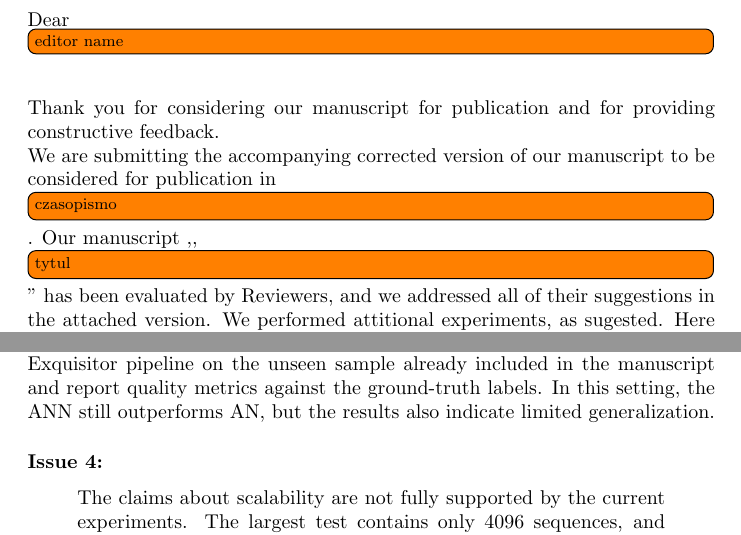
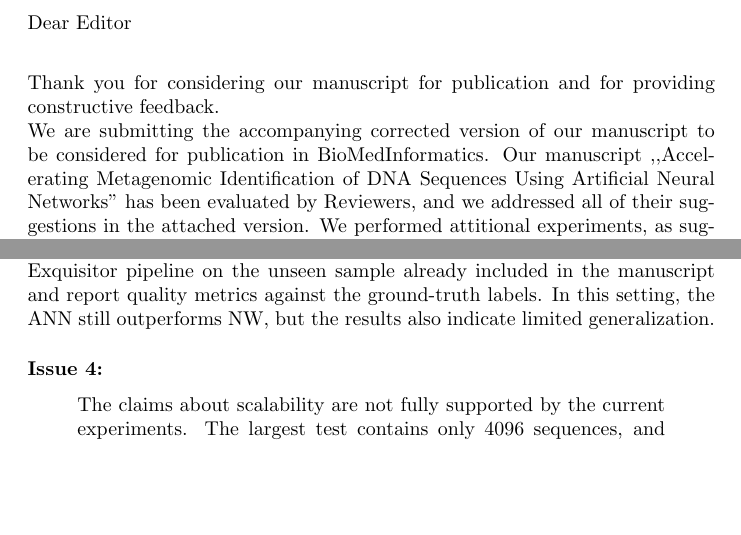
Before and after one commit to pfgryz/exquisitor, a LaTeX document (article-submission/answer.tex): two parts of pages 1 and 3 of 7, joined at a grey line, cut so that both start at the same text, the shorter picture padded with empty space. Compiled offline with pdfLaTeX.

Commit message:
Fill todos

```diff
--- a/article-submission/answer.tex
+++ b/article-submission/answer.tex
@@ -14,14 +14,14 @@
 
 \begin{document}
 
-Dear \todo{editor name}
+Dear Editor
 
 \vspace{0.25in}
 
 Thank you for considering our manuscript for publication and for providing constructive feedback.
 
-We are submitting the accompanying corrected version of our manuscript to be considered for publication in \todo{czasopismo}.
-Our manuscript ,,\todo{tytul}'' has been evaluated by Reviewers, and we addressed all of their suggestions in the attached version. We performed attitional experiments, as sugested. Here we would like to thank You and the Reviewers for their constructive and valuable comments resulting in improving our paper.
+We are submitting the accompanying corrected version of our manuscript to be considered for publication in BioMedInformatics.
+Our manuscript ,,Accelerating Metagenomic Identification of DNA Sequences Using Artificial Neural Networks'' has been evaluated by Reviewers, and we addressed all of their suggestions in the attached version. We performed attitional experiments, as sugested. Here we would like to thank You and the Reviewers for their constructive and valuable comments resulting in improving our paper.
 
 The changes are highlighted in the output of the latexdiff file attached to this cover letter.
 
@@ -76,7 +76,7 @@ The model was trained and mainly tested using sequences from the same CAMI human
 \paragraph{Answer:}
 We acknowledge this concern. Due to time constraints, we were unable to remove exact duplicates between the training, validation, and test sets and repeat the main ANN and $k$-mer comparison.
 However, we ran the full Exquisitor pipeline on the unseen sample already included in the manuscript and report quality metrics against the ground-truth labels.
-In this setting, the ANN still outperforms AN, but the results also indicate limited generalization.
+In this setting, the ANN still outperforms NW, but the results also indicate limited generalization.
 
 
 \paragraph{Issue 4:}
```
